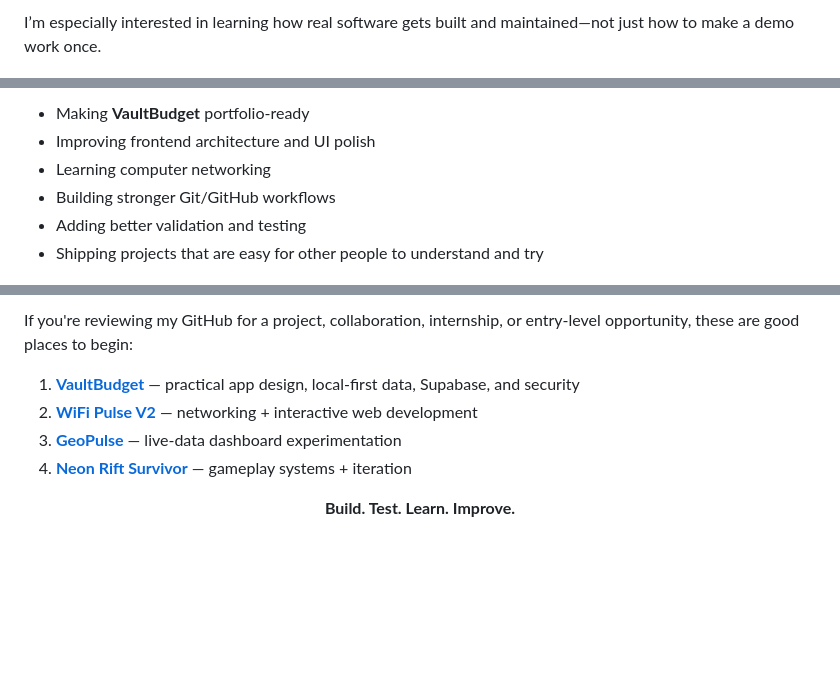
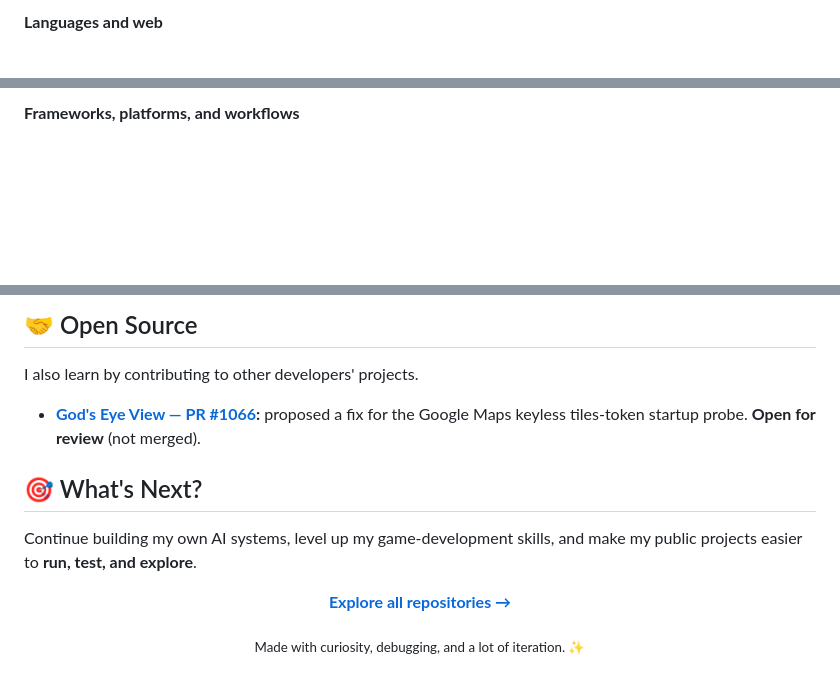
Before and after one commit to dvilrgamerz/dvilrgamerz, a Markdown page: README.md, 3 parts joined by grey strips. Drawn GitHub-style; blank space fills up the shorter version.

Commit message:
docs(profile): showcase AI goals, games, demos, and open-source work

```diff
--- a/README.md
+++ b/README.md
@@ -135,3 +124,3 @@ Improve
 
-I’m especially interested in learning how real software gets built and maintained—not just how to make a demo work once.
+**Languages and web**
 
@@ -139,8 +135,3 @@ I’m especially interested in learning how real software gets built and maintai
 
-- Making **VaultBudget** portfolio-ready
-- Improving frontend architecture and UI polish
-- Learning computer networking
-- Building stronger Git/GitHub workflows
-- Adding better validation and testing
-- Shipping projects that are easy for other people to understand and try
+**Frameworks, platforms, and workflows**
 
@@ -148,11 +148,16 @@ I’m especially interested in learning how real software gets built and maintai
 
-If you're reviewing my GitHub for a project, collaboration, internship, or entry-level opportunity, these are good places to begin:
+## 🤝 Open Source
 
-1. **[VaultBudget](https://github.com/dvilrgamerz/VaultBudget1)** — practical app design, local-first data, Supabase, and security
-2. **[WiFi Pulse V2](https://github.com/dvilrgamerz/wifi)** — networking + interactive web development
-3. **[GeoPulse](https://github.com/dvilrgamerz/GeoPulse)** — live-data dashboard experimentation
-4. **[Neon Rift Survivor](https://github.com/dvilrgamerz/Neon-Rift-Survivor)** — gameplay systems + iteration
+I also learn by contributing to other developers' projects.
+
+- **[God's Eye View — PR #1066](https://github.com/bilawalsidhu/gods-eye-view/pull/1066):** proposed a fix for the Google Maps keyless tiles-token startup probe. **Open for review** (not merged).
+
+## 🎯 What's Next?
+
+Continue building my own AI systems, level up my game-development skills, and make my public projects easier to **run, test, and explore**.
 
 <p align="center">
-  <strong>Build. Test. Learn. Improve.</strong>
+  <a href="https://github.com/dvilrgamerz?tab=repositories"><strong>Explore all repositories →</strong></a>
 </p>
+
+<p align="center"><sub>Made with curiosity, debugging, and a lot of iteration. ✨</sub></p>
```
Also changed, not shown: other parts of README.md (+85 -80 lines).
